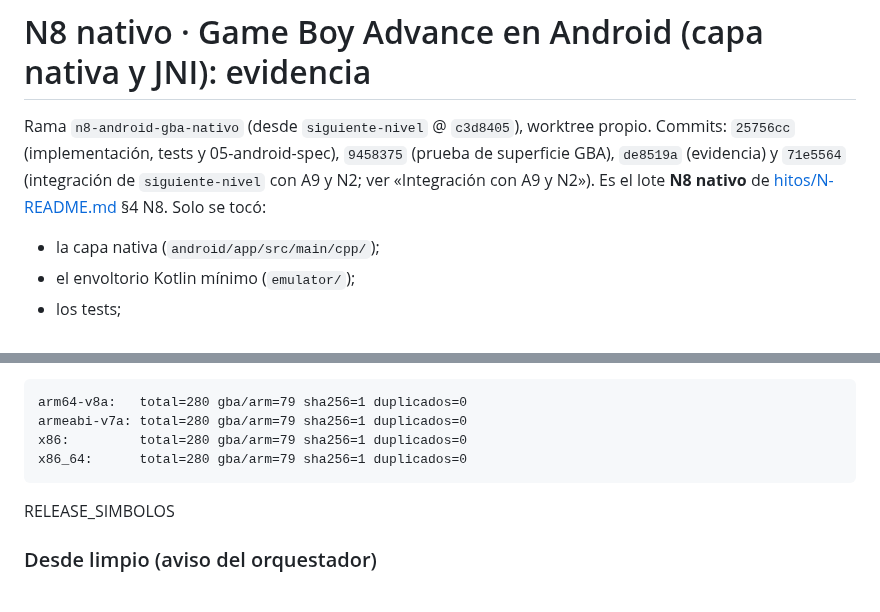
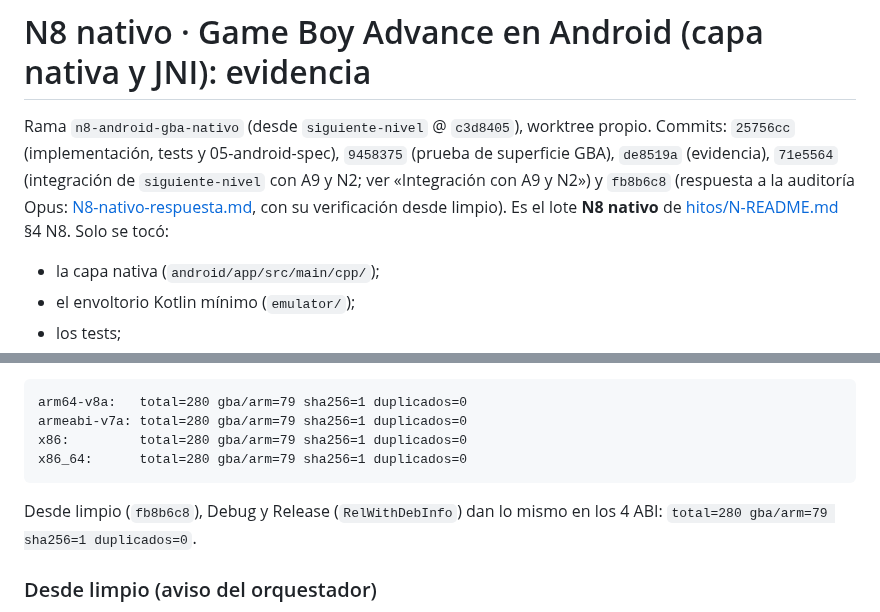
Before and after one commit to JoelBerus/pocketgb, a Markdown page: docs/auditorias/N8-nativo-evidencia.md, 2 parts joined by grey strips. Drawn GitHub-style.

````diff
--- a/docs/auditorias/N8-nativo-evidencia.md
+++ b/docs/auditorias/N8-nativo-evidencia.md
@@ -1,6 +1,6 @@
 # N8 nativo · Game Boy Advance en Android (capa nativa y JNI): evidencia
 
-Rama `n8-android-gba-nativo` (desde `siguiente-nivel` @ `c3d8405`), worktree propio. Commits: `25756cc` (implementación, tests y 05-android-spec), `9458375` (prueba de superficie GBA), `de8519a` (evidencia) y `71e5564` (integración de `siguiente-nivel` con A9 y N2; ver «Integración con A9 y N2»). Es el lote **N8 nativo** de [hitos/N-README.md](../hitos/N-README.md) §4 N8. Solo se tocó:
+Rama `n8-android-gba-nativo` (desde `siguiente-nivel` @ `c3d8405`), worktree propio. Commits: `25756cc` (implementación, tests y 05-android-spec), `9458375` (prueba de superficie GBA), `de8519a` (evidencia), `71e5564` (integración de `siguiente-nivel` con A9 y N2; ver «Integración con A9 y N2») y `fb8b6c8` (respuesta a la auditoría Opus: [N8-nativo-respuesta.md](N8-nativo-respuesta.md), con su verificación desde limpio). Es el lote **N8 nativo** de [hitos/N-README.md](../hitos/N-README.md) §4 N8. Solo se tocó:
 - la capa nativa (`android/app/src/main/cpp/`);
 - el envoltorio Kotlin mínimo (`emulator/`);
 - los tests;
@@ -72,7 +72,7 @@ armeabi-v7a: total=280 gba/arm=79 sha256=1 duplicados=0
 x86:         total=280 gba/arm=79 sha256=1 duplicados=0
 x86_64:      total=280 gba/arm=79 sha256=1 duplicados=0
 ```
-RELEASE_SIMBOLOS
+Desde limpio (`fb8b6c8`), Debug y Release (`RelWithDebInfo`) dan lo mismo en los 4 ABI: `total=280 gba/arm=79 sha256=1 duplicados=0`.
 
 ### Desde limpio (aviso del orquestador)
 `git archive HEAD` (`9458375`) en `scratchpad/n8-clean2` + `android/local.properties`. Las ROMs libres se **enlazan** (no se copian al árbol): `gba/tests/roms` y `gba/build/hb`.
````
Also changed, not shown: docs/auditorias/N8-nativo-respuesta.md (+19 -1 lines).
